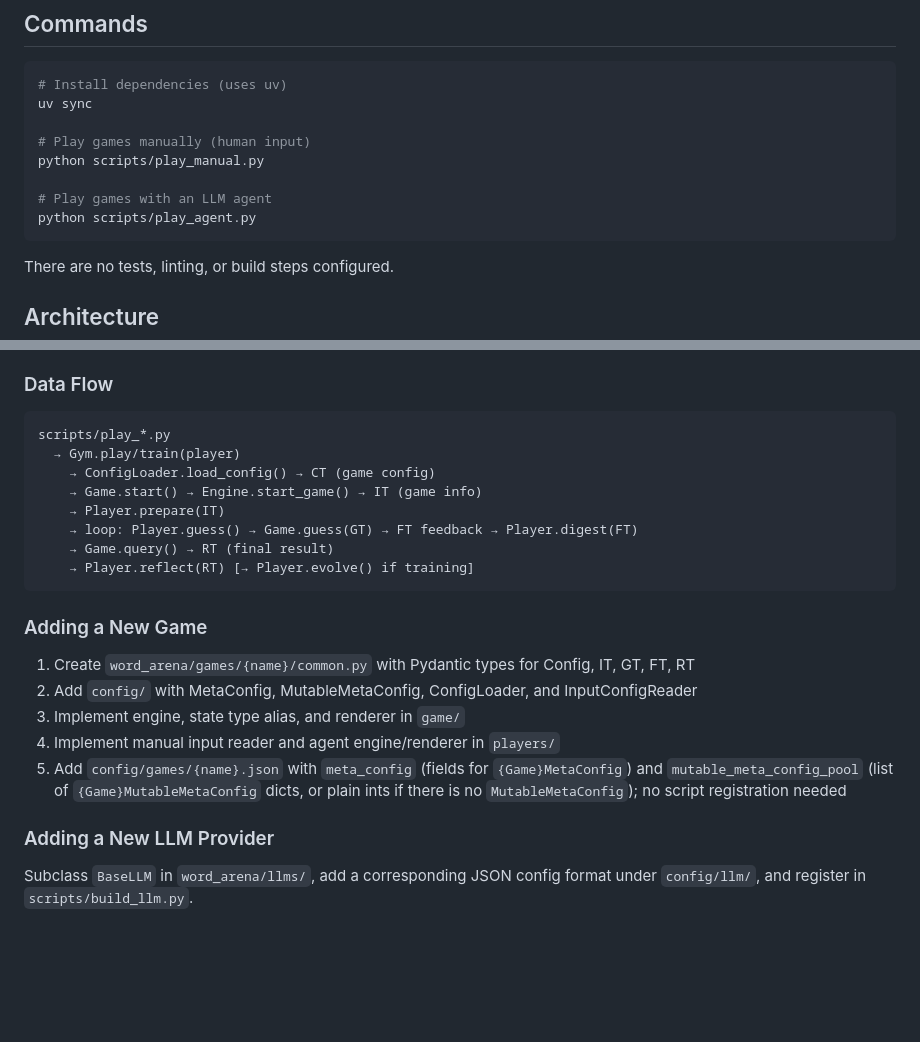
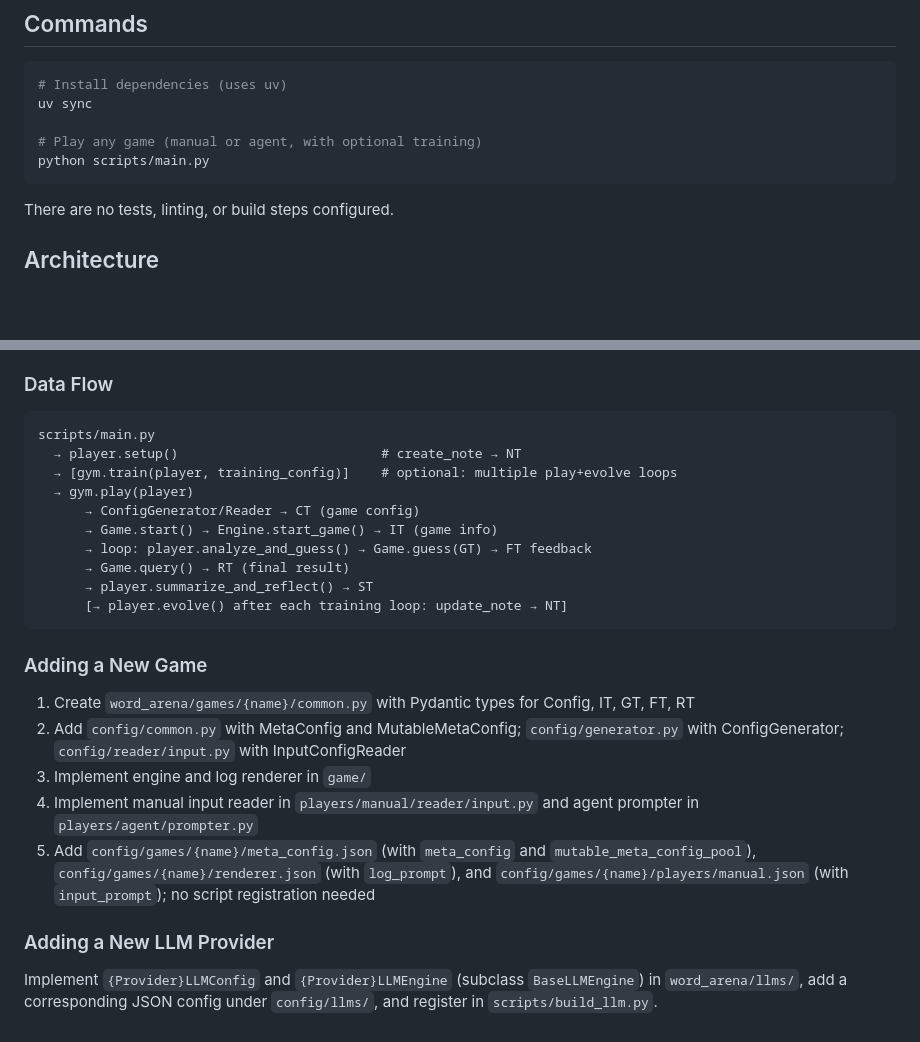
Before and after one commit to ljcleo/word-arena, a Markdown page: CLAUDE.md, 2 parts joined by grey strips. Drawn GitHub-style; blank space fills up the shorter version.

````diff
--- a/CLAUDE.md
+++ b/CLAUDE.md
@@ -12,11 +12,8 @@ This file provides guidance to Claude Code (claude.ai/code) when working with co
 # Install dependencies (uses uv)
 uv sync
 
-# Play games manually (human input)
-python scripts/play_manual.py
-
-# Play games with an LLM agent
-python scripts/play_agent.py
+# Play any game (manual or agent, with optional training)
+python scripts/main.py
 ```
 
 There are no tests, linting, or build steps configured.
@@ -91,24 +101,26 @@ Each of the 10 games follows the same internal layout:
 ### Data Flow
 
 ```text
-scripts/play_*.py
-  → Gym.play/train(player)
-    → ConfigLoader.load_config() → CT (game config)
-    → Game.start() → Engine.start_game() → IT (game info)
-    → Player.prepare(IT)
-    → loop: Player.guess() → Game.guess(GT) → FT feedback → Player.digest(FT)
-    → Game.query() → RT (final result)
-    → Player.reflect(RT) [→ Player.evolve() if training]
+scripts/main.py
+  → player.setup()                          # create_note → NT
+  → [gym.train(player, training_config)]    # optional: multiple play+evolve loops
+  → gym.play(player)
+      → ConfigGenerator/Reader → CT (game config)
+      → Game.start() → Engine.start_game() → IT (game info)
+      → loop: player.analyze_and_guess() → Game.guess(GT) → FT feedback
+      → Game.query() → RT (final result)
+      → player.summarize_and_reflect() → ST
+      [→ player.evolve() after each training loop: update_note → NT]
 ```
 
 ### Adding a New Game
 
 1. Create `word_arena/games/{name}/common.py` with Pydantic types for Config, IT, GT, FT, RT
-2. Add `config/` with MetaConfig, MutableMetaConfig, ConfigLoader, and InputConfigReader
-3. Implement engine, state type alias, and renderer in `game/`
-4. Implement manual input reader and agent engine/renderer in `players/`
-5. Add `config/games/{name}.json` with `meta_config` (fields for `{Game}MetaConfig`) and `mutable_meta_config_pool` (list of `{Game}MutableMetaConfig` dicts, or plain ints if there is no `MutableMetaConfig`); no script registration needed
+2. Add `config/common.py` with MetaConfig and MutableMetaConfig; `config/generator.py` with ConfigGenerator; `config/reader/input.py` with InputConfigReader
+3. Implement engine and log renderer in `game/`
+4. Implement manual input reader in `players/manual/reader/input.py` and agent prompter in `players/agent/prompter.py`
+5. Add `config/games/{name}/meta_config.json` (with `meta_config` and `mutable_meta_config_pool`), `config/games/{name}/renderer.json` (with `log_prompt`), and `config/games/{name}/players/manual.json` (with `input_prompt`); no script registration needed
 
 ### Adding a New LLM Provider
 
-Subclass `BaseLLM` in `word_arena/llms/`, add a corresponding JSON config format under `config/llm/`, and register in `scripts/build_llm.py`.
+Implement `{Provider}LLMConfig` and `{Provider}LLMEngine` (subclass `BaseLLMEngine`) in `word_arena/llms/`, add a corresponding JSON config under `config/llms/`, and register in `scripts/build_llm.py`.
````
Also changed, not shown: other parts of CLAUDE.md (+31 -18 lines), README.md (+7 -10 lines).
